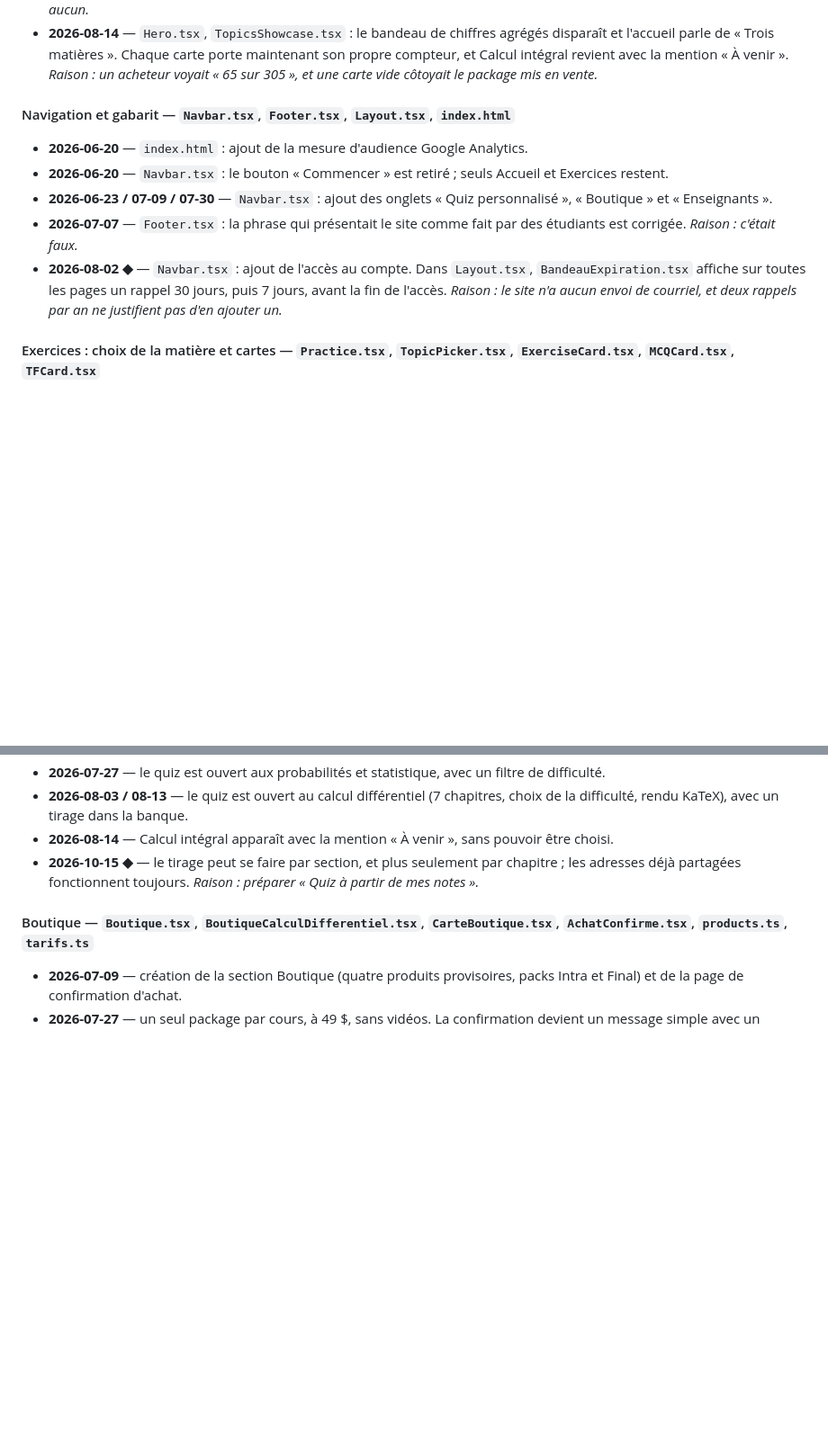
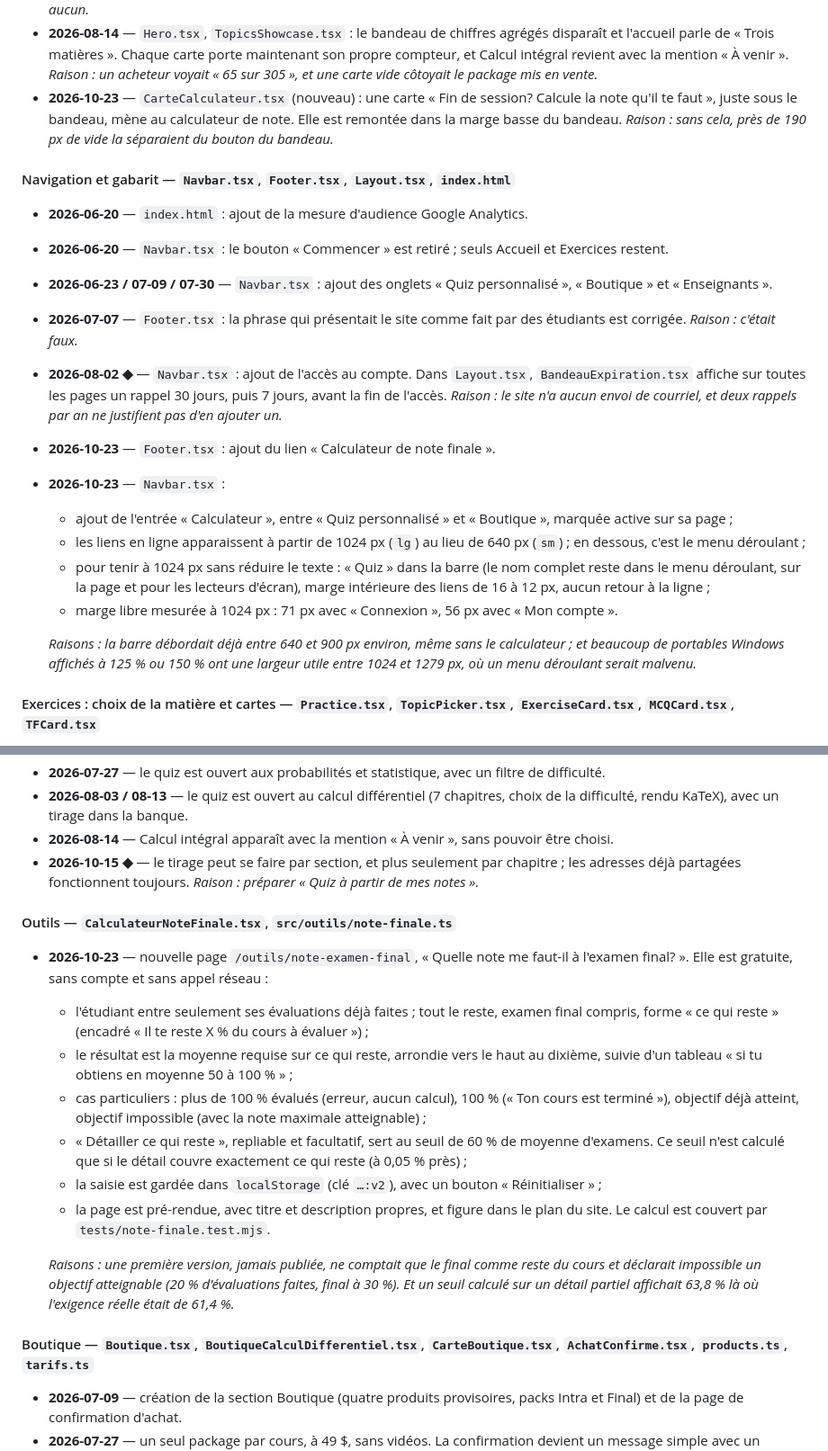
Before and after one commit to MathPratique/MathPratique.github.io, a Markdown page: CLAUDE.md, 2 parts joined by grey strips. Shown at 90% size. GitHub-like rendering; blank space fills up the shorter version.

```diff
--- a/CLAUDE.md
+++ b/CLAUDE.md
@@ -38,6 +43,11 @@ celles des commits.
   maintenant son propre compteur, et Calcul intégral revient avec la mention
   « À venir ». *Raison : un acheteur voyait « 65 sur 305 », et une carte vide
   côtoyait le package mis en vente.*
+- **2026-10-23** — `CarteCalculateur.tsx` (nouveau) : une carte « Fin de
+  session? Calcule la note qu'il te faut », juste sous le bandeau, mène au
+  calculateur de note. Elle est remontée dans la marge basse du bandeau.
+  *Raison : sans cela, près de 190 px de vide la séparaient du bouton du
+  bandeau.*
 
 #### Navigation et gabarit — `Navbar.tsx`, `Footer.tsx`, `Layout.tsx`, `index.html`
 
@@ -53,6 +63,24 @@ celles des commits.
   `Layout.tsx`, `BandeauExpiration.tsx` affiche sur toutes les pages un rappel
   30 jours, puis 7 jours, avant la fin de l'accès. *Raison : le site n'a aucun
   envoi de courriel, et deux rappels par an ne justifient pas d'en ajouter un.*
+- **2026-10-23** — `Footer.tsx` : ajout du lien « Calculateur de note
+  finale ».
+- **2026-10-23** — `Navbar.tsx` :
+  - ajout de l'entrée « Calculateur », entre « Quiz personnalisé » et
+    « Boutique », marquée active sur sa page ;
+  - les liens en ligne apparaissent à partir de 1024 px (`lg`) au lieu de
+    640 px (`sm`) ; en dessous, c'est le menu déroulant ;
+  - pour tenir à 1024 px sans réduire le texte : « Quiz » dans la barre (le
+    nom complet reste dans le menu déroulant, sur la page et pour les lecteurs
+    d'écran), marge intérieure des liens de 16 à 12 px, aucun retour à la
+    ligne ;
+  - marge libre mesurée à 1024 px : 71 px avec « Connexion », 56 px avec
+    « Mon compte ».
+
+  *Raisons : la barre débordait déjà entre 640 et 900 px environ, même sans le
+  calculateur ; et beaucoup de portables Windows affichés à 125 % ou 150 % ont
+  une largeur utile entre 1024 et 1279 px, où un menu déroulant serait
+  malvenu.*
 
 #### Exercices : choix de la matière et cartes — `Practice.tsx`, `TopicPicker.tsx`, `ExerciseCard.tsx`, `MCQCard.tsx`, `TFCard.tsx`
 
@@ -158,6 +186,32 @@ celles des commits.
   chapitre ; les adresses déjà partagées fonctionnent toujours. *Raison :
   préparer « Quiz à partir de mes notes ».*
 
+#### Outils — `CalculateurNoteFinale.tsx`, `src/outils/note-finale.ts`
+
+- **2026-10-23** — nouvelle page `/outils/note-examen-final`, « Quelle note me
+  faut-il à l'examen final? ». Elle est gratuite, sans compte et sans appel
+  réseau :
+  - l'étudiant entre seulement ses évaluations déjà faites ; tout le reste,
+    examen final compris, forme « ce qui reste » (encadré « Il te reste X % du
+    cours à évaluer ») ;
+  - le résultat est la moyenne requise sur ce qui reste, arrondie vers le haut
+    au dixième, suivie d'un tableau « si tu obtiens en moyenne 50 à 100 % » ;
+  - cas particuliers : plus de 100 % évalués (erreur, aucun calcul), 100 %
+    (« Ton cours est terminé »), objectif déjà atteint, objectif impossible
+    (avec la note maximale atteignable) ;
+  - « Détailler ce qui reste », repliable et facultatif, sert au seuil de 60 %
+    de moyenne d'examens. Ce seuil n'est calculé que si le détail couvre
+    exactement ce qui reste (à 0,05 % près) ;
+  - la saisie est gardée dans `localStorage` (clé `…:v2`), avec un bouton
+    « Réinitialiser » ;
+  - la page est pré-rendue, avec titre et description propres, et figure dans
+    le plan du site. Le calcul est couvert par `tests/note-finale.test.mjs`.
+
+  *Raisons : une première version, jamais publiée, ne comptait que le final
+  comme reste du cours et déclarait impossible un objectif atteignable (20 %
+  d'évaluations faites, final à 30 %). Et un seuil calculé sur un détail
+  partiel affichait 63,8 % là où l'exigence réelle était de 61,4 %.*
+
 #### Boutique — `Boutique.tsx`, `BoutiqueCalculDifferentiel.tsx`, `CarteBoutique.tsx`, `AchatConfirme.tsx`, `products.ts`, `tarifs.ts`
 
 - **2026-07-09** — création de la section Boutique (quatre produits
```
Also changed, not shown: other parts of CLAUDE.md (+55 -21 lines).
